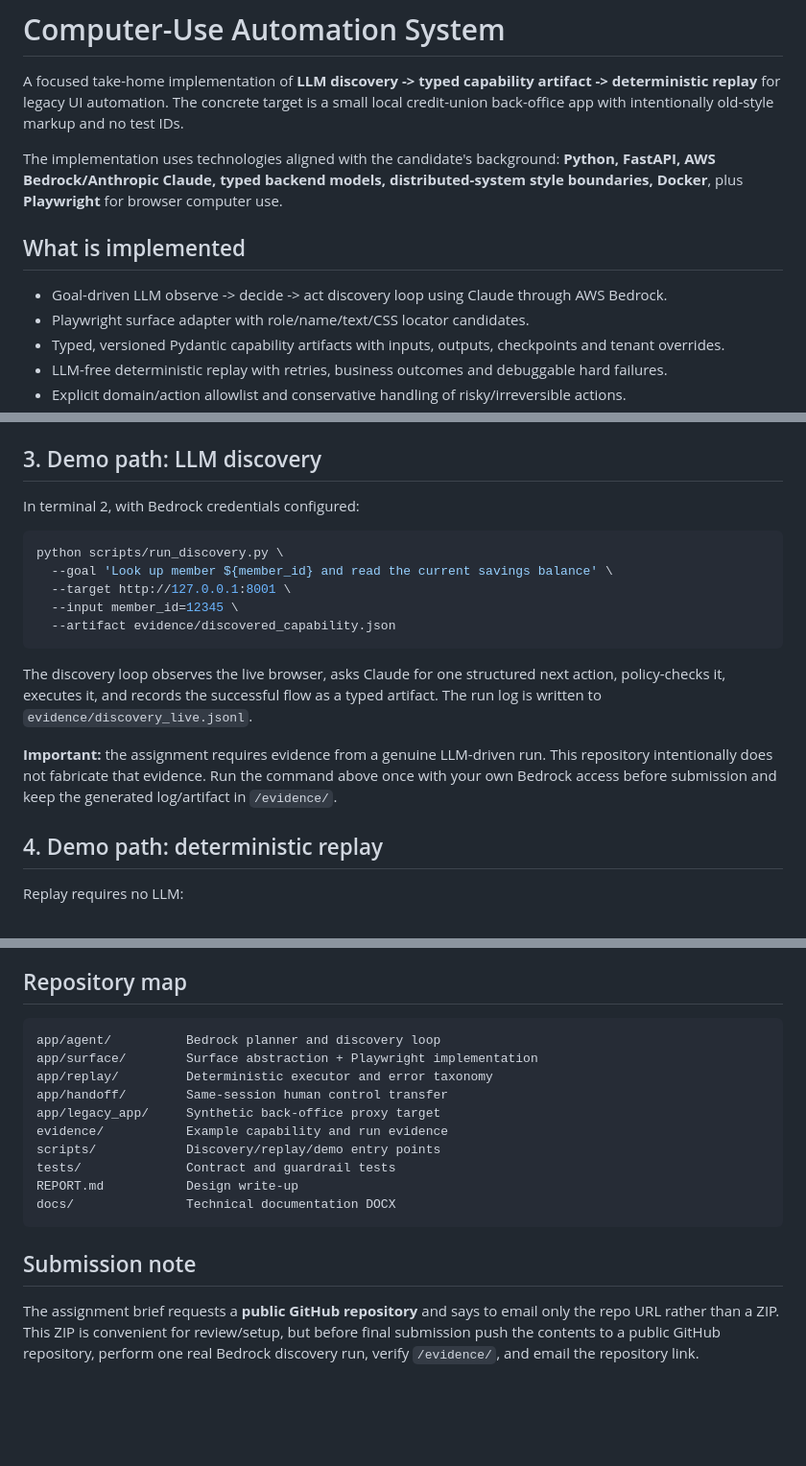
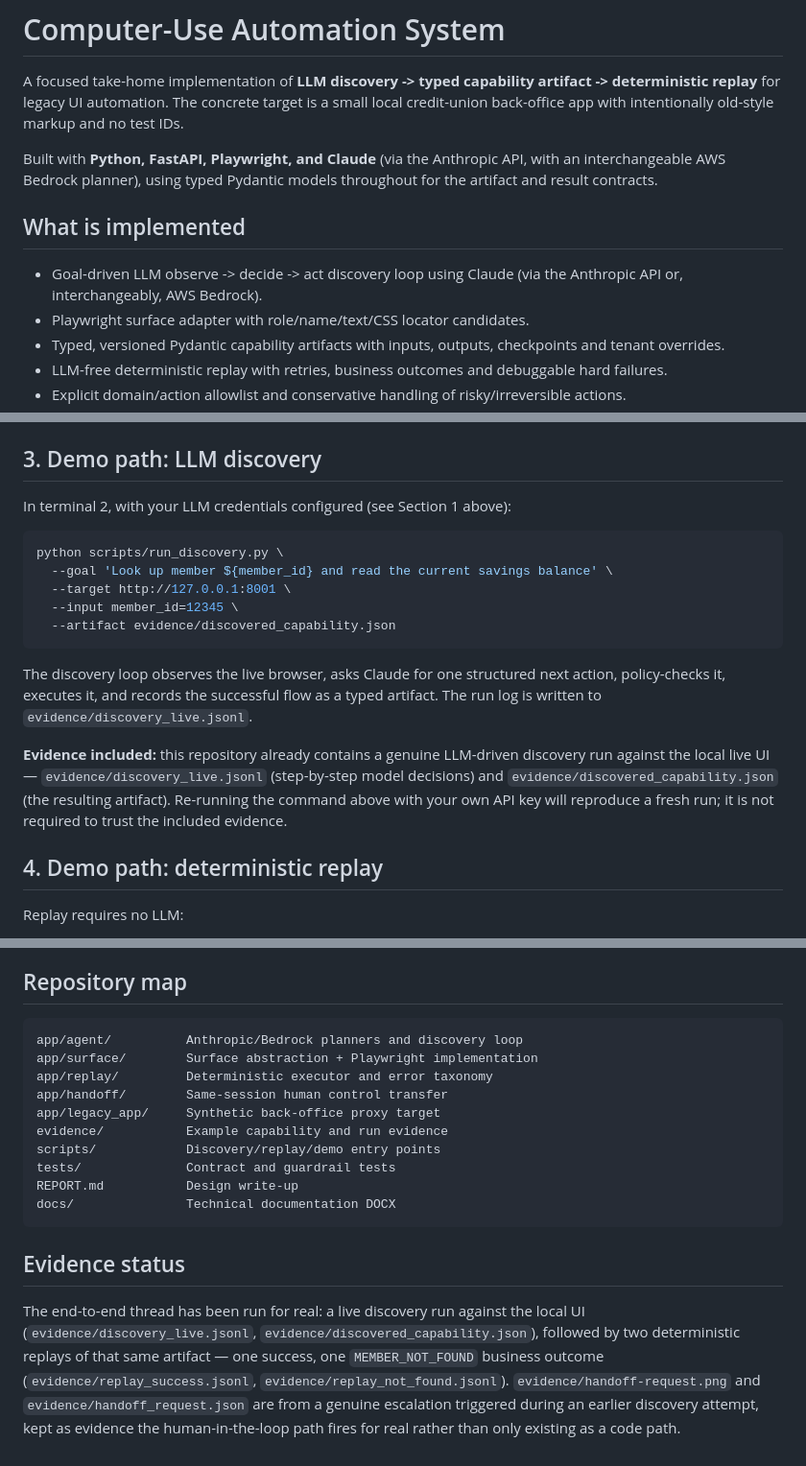
Before and after one commit to koushikdontikurthi/computer-use-automation, a Markdown page: README.md, 3 parts joined by grey strips. Shown at 96% size. Drawn GitHub-style; blank space fills up the shorter version.

````diff
--- a/README.md
+++ b/README.md
@@ -2,11 +2,11 @@
 
 A focused take-home implementation of **LLM discovery -> typed capability artifact -> deterministic replay** for legacy UI automation. The concrete target is a small local credit-union back-office app with intentionally old-style markup and no test IDs.
 
-The implementation uses technologies aligned with the candidate's background: **Python, FastAPI, AWS Bedrock/Anthropic Claude, typed backend models, distributed-system style boundaries, Docker**, plus **Playwright** for browser computer use.
+Built with **Python, FastAPI, Playwright, and Claude** (via the Anthropic API, with an interchangeable AWS Bedrock planner), using typed Pydantic models throughout for the artifact and result contracts.
 
 ## What is implemented
 
-- Goal-driven LLM observe -> decide -> act discovery loop using Claude through AWS Bedrock.
+- Goal-driven LLM observe -> decide -> act discovery loop using Claude (via the Anthropic API or, interchangeably, AWS Bedrock).
 - Playwright surface adapter with role/name/text/CSS locator candidates.
 - Typed, versioned Pydantic capability artifacts with inputs, outputs, checkpoints and tenant overrides.
 - LLM-free deterministic replay with retries, business outcomes and debuggable hard failures.
@@ -63,7 +63,7 @@ Open `http://127.0.0.1:8001` if you want to inspect the proxy UI. Demo members a
 
 ## 3. Demo path: LLM discovery
 
-In terminal 2, with Bedrock credentials configured:
+In terminal 2, with your LLM credentials configured (see Section 1 above):
 
 ```bash
 python scripts/run_discovery.py \
@@ -75,7 +75,7 @@ python scripts/run_discovery.py \
 
 The discovery loop observes the live browser, asks Claude for one structured next action, policy-checks it, executes it, and records the successful flow as a typed artifact. The run log is written to `evidence/discovery_live.jsonl`.
 
-**Important:** the assignment requires evidence from a genuine LLM-driven run. This repository intentionally does not fabricate that evidence. Run the command above once with your own Bedrock access before submission and keep the generated log/artifact in `/evidence/`.
+**Evidence included:** this repository already contains a genuine LLM-driven discovery run against the local live UI — `evidence/discovery_live.jsonl` (step-by-step model decisions) and `evidence/discovered_capability.json` (the resulting artifact). Re-running the command above with your own API key will reproduce a fresh run; it is not required to trust the included evidence.
 
 ## 4. Demo path: deterministic replay
 
@@ -185,7 +185,7 @@ For an interactive discovery browser, local execution is generally easier than a
 ## Repository map
 
 ```text
-app/agent/          Bedrock planner and discovery loop
+app/agent/          Anthropic/Bedrock planners and discovery loop
 app/surface/        Surface abstraction + Playwright implementation
 app/replay/         Deterministic executor and error taxonomy
 app/handoff/        Same-session human control transfer
@@ -197,6 +197,6 @@ REPORT.md           Design write-up
 docs/               Technical documentation DOCX
 ```
 
-## Submission note
+## Evidence status
 
-The assignment brief requests a **public GitHub repository** and says to email only the repo URL rather than a ZIP. This ZIP is convenient for review/setup, but before final submission push the contents to a public GitHub repository, perform one real Bedrock discovery run, verify `/evidence/`, and email the repository link.
+The end-to-end thread has been run for real: a live discovery run against the local UI (`evidence/discovery_live.jsonl`, `evidence/discovered_capability.json`), followed by two deterministic replays of that same artifact — one success, one `MEMBER_NOT_FOUND` business outcome (`evidence/replay_success.jsonl`, `evidence/replay_not_found.jsonl`). `evidence/handoff-request.png` and `evidence/handoff_request.json` are from a genuine escalation triggered during an earlier discovery attempt, kept as evidence the human-in-the-loop path fires for real rather than only existing as a code path.
````
Also changed, not shown: other parts of README.md (+1 -1 lines).
